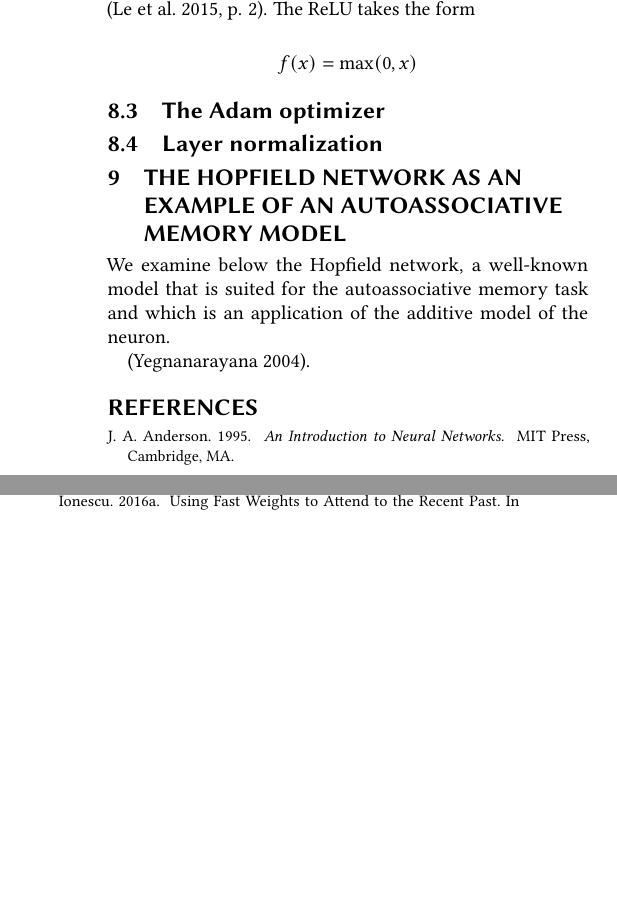
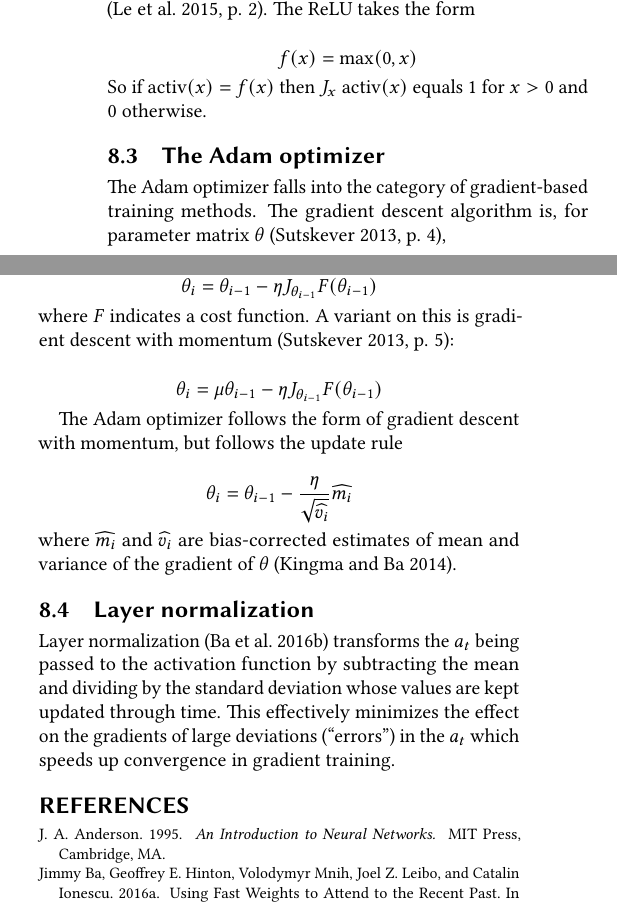
Before and after one commit to waymane1/fast-weights-rnn, a LaTeX paper (final/wayman_mathew_final.tex, which reads final/wayman_mathew_final-body.tex): two parts of the columns of page 10 of 11, joined at a grey line, cut so that both start at the same text, the shorter picture padded with empty space. Compiled offline with pdfLaTeX.

Commit message:
Added presentation outline. Wrote sections on Adam optimizer and layer normalization.

```diff
--- a/final/wayman_mathew_final-body.tex
+++ b/final/wayman_mathew_final-body.tex
@@ -715,16 +719,34 @@ Rectified linear units, or ReLUs, seem to have been introduced by \citealt{hahnl
 \begin{equation*}
 f(x) = \max(0, x)
 \end{equation*}
+%
+So if $\mbox{activ}(x) = f(x)$ then $J_{x}\mbox{ activ}(x)$ equals $1$ for $x > 0$ and $0$ otherwise.
 
 \subsection{The Adam optimizer}
 
+The Adam optimizer falls into the category of gradient-based training methods. The gradient descent algorithm is, for parameter matrix $\theta$ \cite[p. 4]{sutskever2013training},
+
+\begin{equation*}
+\theta_i = \theta_{i-1} - \eta J_{\theta_{i-1}} F(\theta_{i-1})
+\end{equation*}
+%
+where $F$ indicates a cost function. A variant on this is gradient descent with momentum \cite[p. 5]{sutskever2013training}:
+
+\begin{equation*}
+\theta_i = \mu \theta_{i-1} - \eta J_{\theta_{i-1}} F(\theta_{i-1})
+\end{equation*}
+
+The Adam optimizer follows the form of gradient descent with momentum, but follows the update rule
+
+\begin{equation*}
+  \theta_i = \theta_{i-1} - \frac{\eta}{\sqrt{\widehat{v_i}}}\widehat{m_i}
+\end{equation*}
+%
+where $\widehat{m_i}$ and $\widehat{v_i}$ are bias-corrected estimates of mean and variance of the gradient of $\theta$ \cite{DBLP:journals/corr/KingmaB14}.
+
 \subsection{Layer normalization}
 
-\section{The Hopfield network as an example of an autoassociative memory model}
-
-We examine below the Hopfield network, a well-known model that is suited for the autoassociative memory task and which is an application of the additive model of the neuron.
-
-\cite{Yegnanarayana:2004:ANN:1197006}.
+Layer normalization \cite{DBLP:journals/corr/BaKH16} transforms the $a_t$ being passed to the activation function by subtracting the mean and dividing by the standard deviation whose values are kept updated through time. This effectively minimizes the effect on the gradients of large deviations (``errors'') in the $a_t$ which speeds up convergence in gradient training.
 
 \begin{table*}[t]
   \caption{Project timeline}
```
Also changed, not shown: final/wayman_mathew_final.bib (+7 -8 lines), presentation/presentation.tex (added, +15 -0 lines), final/wayman_mathew_final.pdf, presentation/presentation.pdf (added), final/wayman_mathew_final-body.tex (4 more changed lines).
